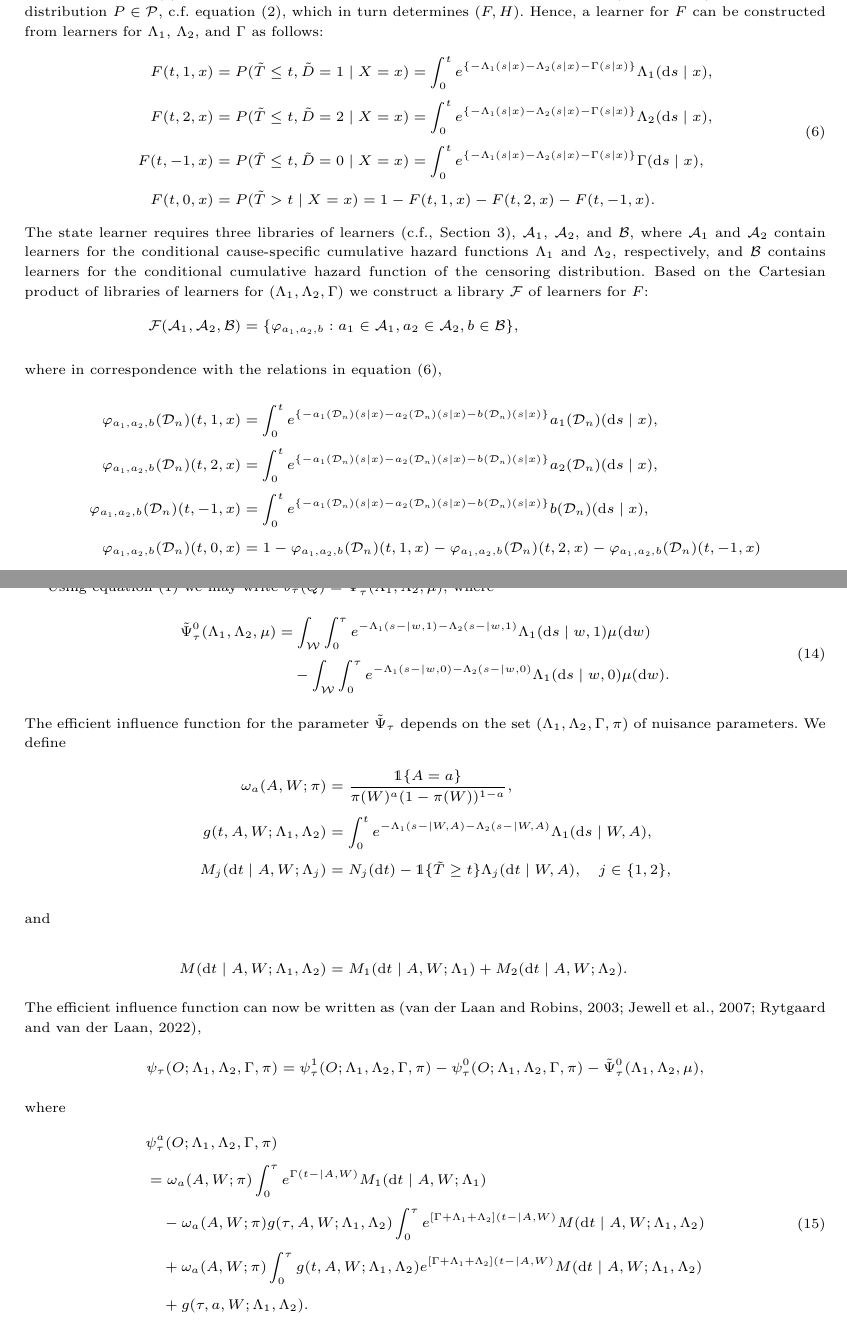
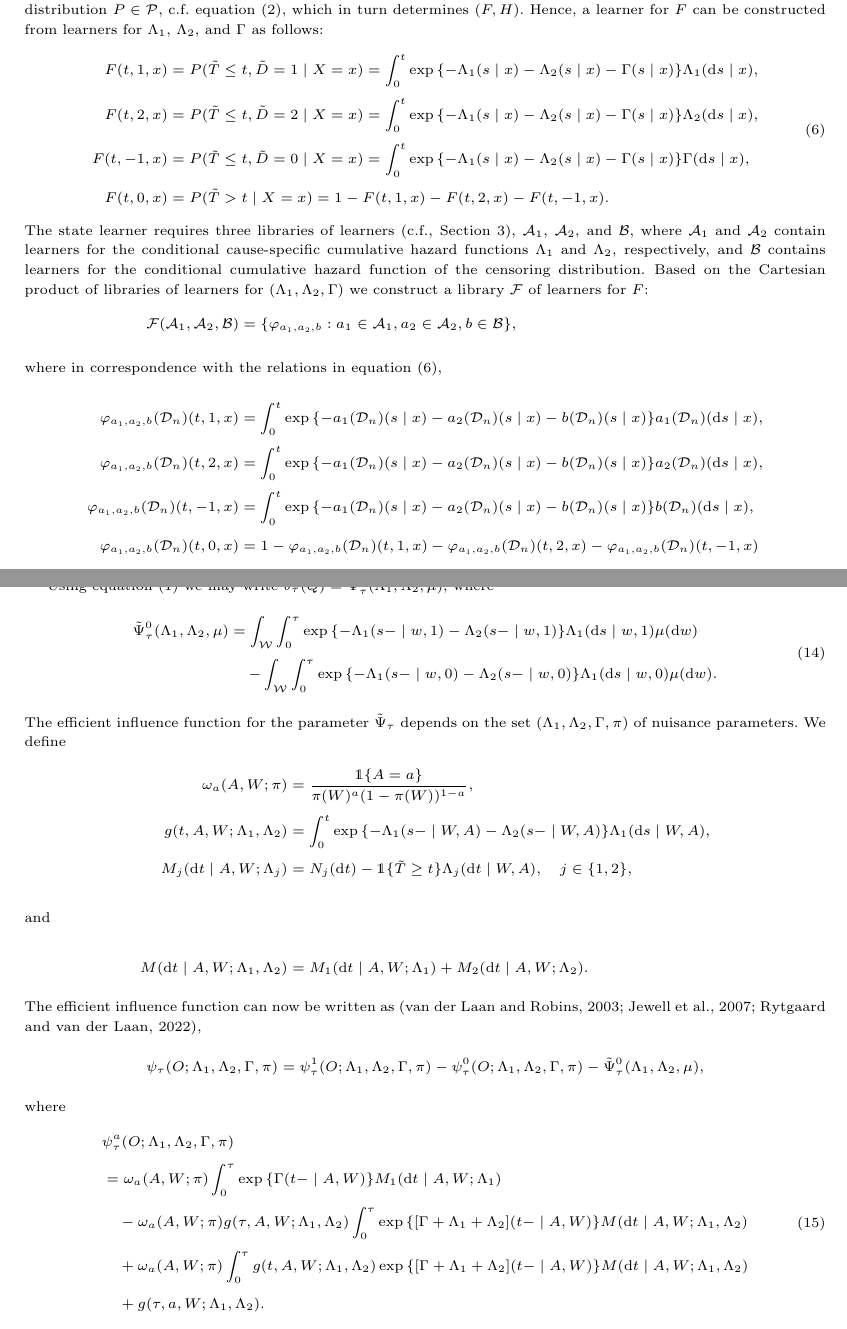
Before and after one commit to amnudn/statelearner, a LaTeX paper (tex/jrss-version/state-learner-jrss-style.tex): two parts of pages 5 and 9 of 19, joined at a grey line, cut so that both start at the same text. Compiled offline with pdfLaTeX.

Commit message:
exp fixed

```diff
--- a/tex/jrss-version/state-learner-jrss-style.tex
+++ b/tex/jrss-version/state-learner-jrss-style.tex
@@ -584,16 +584,16 @@ Hence, a learner for \( F \) can be constructed from learners for
   \begin{split}
   F(t, 1, x)
   & = P(\tilde{T} \leq t, \tilde{D}=1 \mid X=x)
-    = \int_0^t e^{\{-\Lambda_{1}(s \mid x)-\Lambda_{2}(s \mid x) - \Gamma(s \mid x)\} }  \Lambda_{1}(\diff s \mid x),
+    = \int_0^t \exp{{\{-\Lambda_{1}(s \mid x)-\Lambda_{2}(s \mid x) - \Gamma(s \mid x)\} }}  \Lambda_{1}(\diff s \mid x),
   \\
   F(t, 2, x)
   & = P(\tilde{T} \leq t, \tilde{D}=2 \mid X=x)
-    = \int_0^t e^{\{-\Lambda_{1}(s \mid x)-\Lambda_{2}(s \mid x) - \Gamma(s \mid x)\} }  \Lambda_{2}(\diff s \mid x),
+    = \int_0^t \exp{\{-\Lambda_{1}(s \mid x)-\Lambda_{2}(s \mid x) - \Gamma(s \mid x)\} }  \Lambda_{2}(\diff s \mid x),
   \\
   F(t, -1, x)
   & =
     P(\tilde{T} \leq t, \tilde{D}=0 \mid X=x)
-    = \int_0^t e^{\{-\Lambda_{1}(s \mid x)-\Lambda_{2}(s \mid x) - \Gamma(s \mid x)\} }  \Gamma(\diff s \mid x),
+    = \int_0^t \exp{\{-\Lambda_{1}(s \mid x)-\Lambda_{2}(s \mid x) - \Gamma(s \mid x)\} }  \Gamma(\diff s \mid x),
   \\
   F(t, 0, x)
   &
@@ -624,9 +624,9 @@ for \( F \):
   \mathcal{F}(\mathcal{A}_1, \mathcal{A}_2, \mathcal{B})
   &= \{ \phi_{a_1,a_2, b} : a_1 \in \mathcal{A}_1, a_2 \in \mathcal{A}_2, b \in \mathcal{B}\},
     \intertext{where in correspondence with  the relations in equation \eqref{eq:transition},}
-    \phi_{a_1,a_2, b}(\data_n)(t,1,x) &= \int_0^t e^{\{-a_1(\data_n)(s \mid x)-a_2(\data_n)(s \mid x) - b(\data_n)(s \mid x)\} }  a_1(\data_n)(\diff s \mid x),\\
-  \phi_{a_1,a_2, b}(\data_n)(t,2,x) &= \int_0^t e^{\{-a_1(\data_n)(s \mid x)-a_2(\data_n)(s \mid x) - b(\data_n)(s \mid x)\} }  a_2(\data_n)(\diff s \mid x),\\
-  \phi_{a_1,a_2, b}(\data_n)(t,-1,x) &= \int_0^t e^{\{-a_1(\data_n)(s \mid x)-a_2(\data_n)(s \mid x) - b(\data_n)(s \mid x)\} }  b(\data_n)(\diff s \mid x),\\
+    \phi_{a_1,a_2, b}(\data_n)(t,1,x) &= \int_0^t \exp{\{-a_1(\data_n)(s \mid x)-a_2(\data_n)(s \mid x) - b(\data_n)(s \mid x)\} }  a_1(\data_n)(\diff s \mid x),\\
+  \phi_{a_1,a_2, b}(\data_n)(t,2,x) &= \int_0^t \exp{\{-a_1(\data_n)(s \mid x)-a_2(\data_n)(s \mid x) - b(\data_n)(s \mid x)\} }  a_2(\data_n)(\diff s \mid x),\\
+  \phi_{a_1,a_2, b}(\data_n)(t,-1,x) &= \int_0^t \exp{\{-a_1(\data_n)(s \mid x)-a_2(\data_n)(s \mid x) - b(\data_n)(s \mid x)\} }  b(\data_n)(\diff s \mid x),\\
   \phi_{a_1,a_2, b}(\data_n)(t,0,x) &= 1
                                       - \phi_{a_1,a_2, b}(\data_n)(t,1,x)
                                       - \phi_{a_1,a_2, b}(\data_n)(t,2,x)
@@ -1062,17 +1062,18 @@ Using equation~(\ref{eq:surv-def}) we may write
 \begin{equation}
   \label{eq:1}
   \begin{split}
-  \tilde{\Psi}_{\tau}^0(\Lambda_1, \Lambda_2, \mu) & =
+    \tilde{\Psi}_{\tau}^0(\Lambda_1, \Lambda_2, \mu)
+    & =
       \int_{\mathcal{W}}
       \int_0^{\tau}
-  e^{-\Lambda_1(s- \mid w, 1)-\Lambda_2(s- \mid w, 1)}  \Lambda_1(\diff s \mid
+      \exp{\{{-\Lambda_1(s- \mid w, 1)-\Lambda_2(s- \mid w, 1)}\}}  \Lambda_1(\diff s \mid
       w, 1)
       \mu(\diff w)
     \\
     &  \quad
       -\int_{\mathcal{W}}
       \int_0^{\tau}
-  e^{-\Lambda_1(s- \mid w, 0)-\Lambda_2(s- \mid w, 0)}  \Lambda_1(\diff s \mid w, 0)
+      \exp{\{{-\Lambda_1(s- \mid w, 0)-\Lambda_2(s- \mid w, 0)}\}}  \Lambda_1(\diff s \mid w, 0)
       \mu(\diff w).
   \end{split}
 \end{equation}
@@ -1086,7 +1087,7 @@ We define
   \\
   g(t, A, W; \Lambda_1, \Lambda_2)
   & = \int_0^{t}
-    e^{-\Lambda_1(s- \mid W, A)-\Lambda_2(s- \mid W, A)}  \Lambda_1(\diff s \mid
+    \exp{\{ {-\Lambda_1(s- \mid W, A)-\Lambda_2(s- \mid W, A)} \}}  \Lambda_1(\diff s \mid
     W, A),
   \\
   M_j(\diff t \mid A, W;  \Lambda_j  )
@@ -1114,7 +1115,7 @@ where
     \\
     & =
       \omega_a(A,W; \pi)
-      \int_0^{\tau} e^{\Gamma(t- \mid A, W)}
+      \int_0^{\tau} \exp{\{{\Gamma(t- \mid A, W)}\}}
       M_1(\diff t \mid A, W; \Lambda_1)
     \\
     & \quad
@@ -1122,7 +1123,7 @@ where
       \omega_a(A,W; \pi)
       g(\tau, A, W; \Lambda_1, \Lambda_2)
       \int_0^{\tau}
-      e^{[\Gamma+\Lambda_1 + \Lambda_2](t- \mid A, W)}
+      \exp{\{{[\Gamma+\Lambda_1 + \Lambda_2](t- \mid A, W)}\}}
       M(\diff t \mid A, W; \Lambda_1, \Lambda_2)
     \\
     & \quad
@@ -1130,7 +1131,7 @@ where
       \omega_a(A,W; \pi)
       \int_0^{\tau}
       g(t, A, W; \Lambda_1, \Lambda_2)
-      e^{[\Gamma+\Lambda_1 + \Lambda_2](t- \mid A, W)}
+      \exp{\{{[\Gamma+\Lambda_1 + \Lambda_2](t- \mid A, W)}\}}
       M(\diff t \mid A, W; \Lambda_1, \Lambda_2)
     \\
     & \quad + g(\tau, a, W; \Lambda_1, \Lambda_2).
```
Also changed, not shown: tex/jrss-version/state-learner-jrss-style.pdf. Lines whose indentation alone changed are shown as unchanged.
